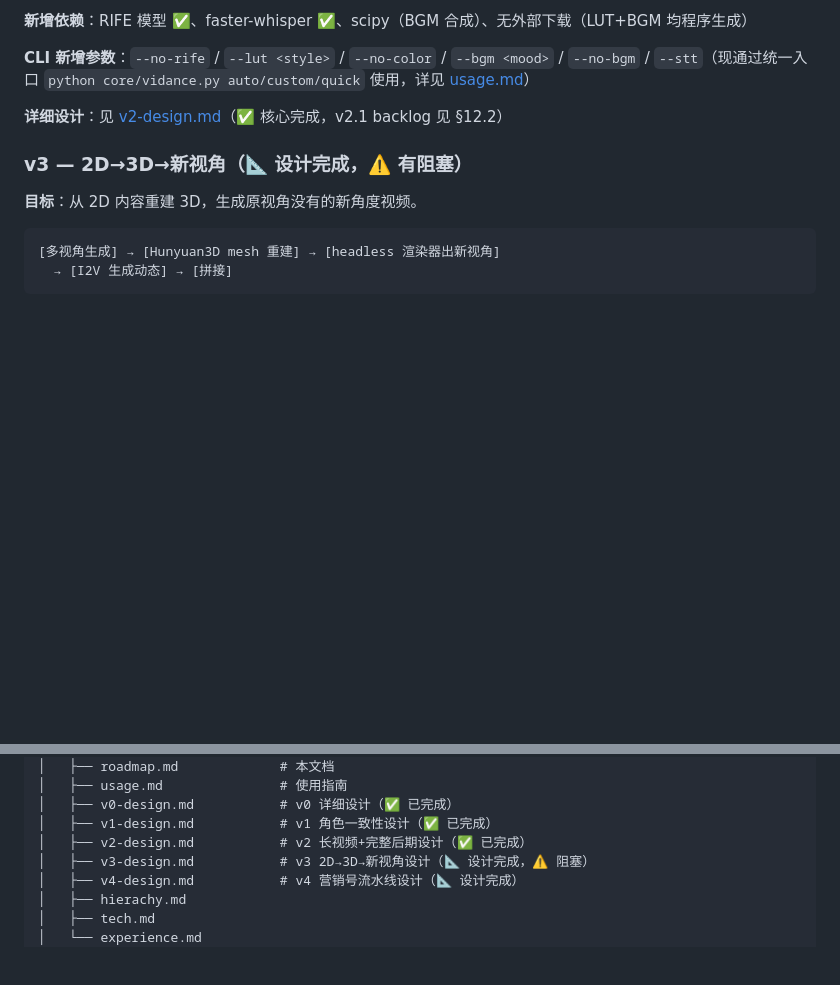
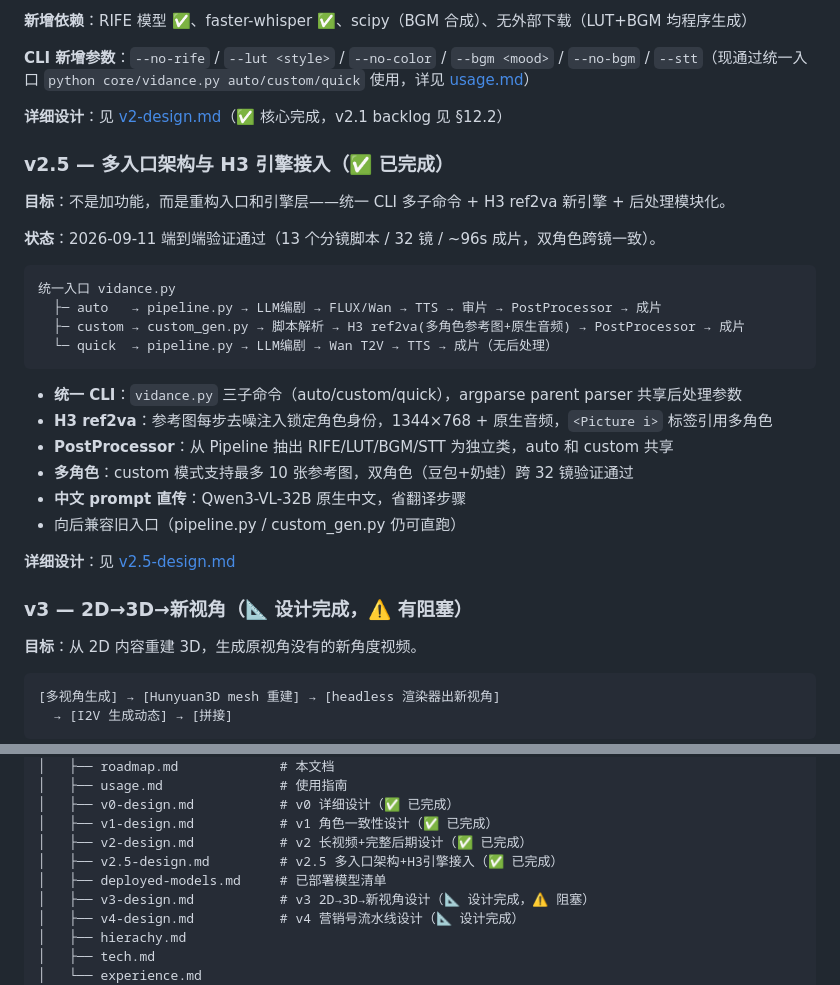
Before and after one commit to ChangHsinYuan/yuqingcup2026, a Markdown page: docs/roadmap.md, 2 parts joined by grey strips. Drawn GitHub-style; blank space fills up the shorter version.

````diff
--- a/docs/roadmap.md
+++ b/docs/roadmap.md
@@ -199,6 +199,28 @@
 
 **详细设计**：见 [v2-design.md](./v2-design.md)（✅ 核心完成，v2.1 backlog 见 §12.2）
 
+### v2.5 — 多入口架构与 H3 引擎接入（✅ 已完成）
+
+**目标**：不是加功能，而是重构入口和引擎层——统一 CLI 多子命令 + H3 ref2va 新引擎 + 后处理模块化。
+
+**状态**：2026-09-11 端到端验证通过（13 个分镜脚本 / 32 镜 / ~96s 成片，双角色跨镜一致）。
+
+```
+统一入口 vidance.py
+  ├─ auto   → pipeline.py → LLM编剧 → FLUX/Wan → TTS → 审片 → PostProcessor → 成片
+  ├─ custom → custom_gen.py → 脚本解析 → H3 ref2va(多角色参考图+原生音频) → PostProcessor → 成片
+  └─ quick  → pipeline.py → LLM编剧 → Wan T2V → TTS → 成片（无后处理）
+```
+
+- **统一 CLI**：`vidance.py` 三子命令（auto/custom/quick），argparse parent parser 共享后处理参数
+- **H3 ref2va**：参考图每步去噪注入锁定角色身份，1344×768 + 原生音频，`<Picture i>` 标签引用多角色
+- **PostProcessor**：从 Pipeline 抽出 RIFE/LUT/BGM/STT 为独立类，auto 和 custom 共享
+- **多角色**：custom 模式支持最多 10 张参考图，双角色（豆包+奶蛙）跨 32 镜验证通过
+- **中文 prompt 直传**：Qwen3-VL-32B 原生中文，省翻译步骤
+- 向后兼容旧入口（pipeline.py / custom_gen.py 仍可直跑）
+
+**详细设计**：见 [v2.5-design.md](./v2.5-design.md)
+
 ### v3 — 2D→3D→新视角（📐 设计完成，⚠️ 有阻塞）
 
 **目标**：从 2D 内容重建 3D，生成原视角没有的新角度视频。
@@ -318,6 +340,8 @@ vidance/
 │   ├── v0-design.md           # v0 详细设计（✅ 已完成）
 │   ├── v1-design.md           # v1 角色一致性设计（✅ 已完成）
 │   ├── v2-design.md           # v2 长视频+完整后期设计（✅ 已完成）
+│   ├── v2.5-design.md         # v2.5 多入口架构+H3引擎接入（✅ 已完成）
+│   ├── deployed-models.md     # 已部署模型清单
 │   ├── v3-design.md           # v3 2D→3D→新视角设计（📐 设计完成，⚠️ 阻塞）
 │   ├── v4-design.md           # v4 营销号流水线设计（📐 设计完成）
 │   ├── hierachy.md
````
Also changed, not shown: docs/v2.5-design.md (added, +393 -0 lines).
